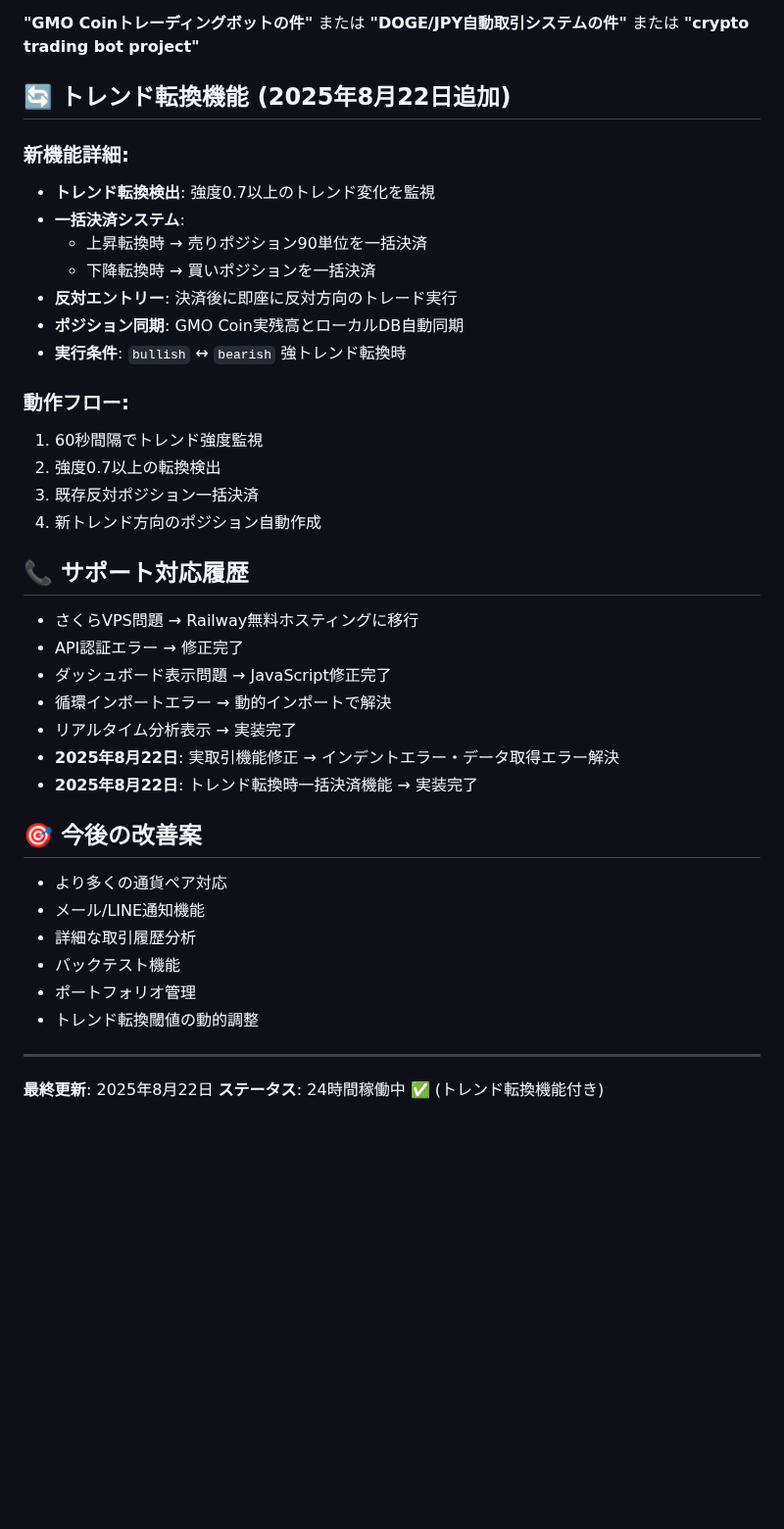
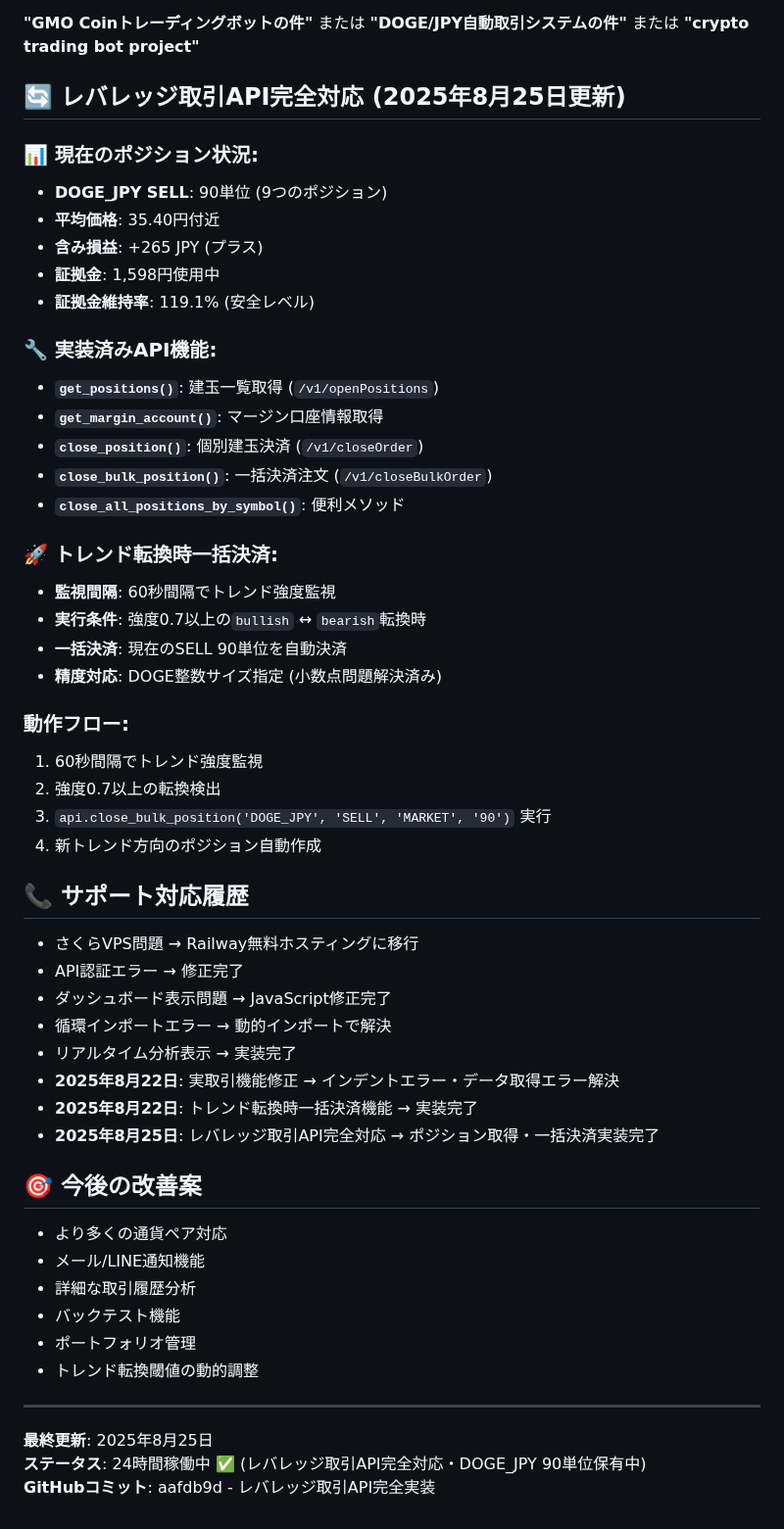
Before and after one commit to Digitalian-pon/crypto-trading-bot, a Markdown page: CLAUDE.md, the part around the change. Shown at 98% size. GitHub-like rendering; blank space fills up the shorter version.

Commit message:
📝 プロジェクトメモリ更新 - レバレッジ取引API対応状況
## 🔄 CLAUDE.md更新内容
- 現在のDOGE_JPY SELLポジション90単位詳細記録
- 含み損益+265 JPY、証拠金維持率119.1%状況
- 実装済みAPI機能一覧追加
- トレンド転換時一括決済フロー更新
- 2025年8月25日対応履歴追加

## ✅ 記録された機能
- get_positions(): 建玉一覧取得
- close_bulk_position(): 一括決済注文
- 小数点精度問題解決済み
- ボットプロセス60秒間隔稼働中

🤖 Generated with [Claude Code](https://claude.ai/code)

Co-Authored-By: Claude <noreply@anthropic.com>

```diff
--- a/CLAUDE.md
+++ b/CLAUDE.md
@@ -90,20 +90,31 @@ GMO_API_SECRET = /YiZoJlRybHnKAO78go6Jt9LKQOS/EwEEe47UyEl6YbXo7XA84fL+Q/k3AEJeCB
 **"DOGE/JPY自動取引システムの件"** または
 **"crypto trading bot project"**
 
-## 🔄 トレンド転換機能 (2025年8月22日追加)
-### 新機能詳細:
-- **トレンド転換検出**: 強度0.7以上のトレンド変化を監視
-- **一括決済システム**:
-  - 上昇転換時 → 売りポジション90単位を一括決済
-  - 下降転換時 → 買いポジションを一括決済
-- **反対エントリー**: 決済後に即座に反対方向のトレード実行
-- **ポジション同期**: GMO Coin実残高とローカルDB自動同期
-- **実行条件**: `bullish` ↔ `bearish` 強トレンド転換時
+## 🔄 レバレッジ取引API完全対応 (2025年8月25日更新)
+### 📊 現在のポジション状況:
+- **DOGE_JPY SELL**: 90単位 (9つのポジション)
+- **平均価格**: 35.40円付近
+- **含み損益**: +265 JPY (プラス)
+- **証拠金**: 1,598円使用中
+- **証拠金維持率**: 119.1% (安全レベル)
+
+### 🔧 実装済みAPI機能:
+- **`get_positions()`**: 建玉一覧取得 (`/v1/openPositions`)
+- **`get_margin_account()`**: マージン口座情報取得
+- **`close_position()`**: 個別建玉決済 (`/v1/closeOrder`)
+- **`close_bulk_position()`**: 一括決済注文 (`/v1/closeBulkOrder`)
+- **`close_all_positions_by_symbol()`**: 便利メソッド
+
+### 🚀 トレンド転換時一括決済:
+- **監視間隔**: 60秒間隔でトレンド強度監視
+- **実行条件**: 強度0.7以上の`bullish` ↔ `bearish`転換時
+- **一括決済**: 現在のSELL 90単位を自動決済
+- **精度対応**: DOGE整数サイズ指定 (小数点問題解決済み)
 
 ### 動作フロー:
 1. 60秒間隔でトレンド強度監視
 2. 強度0.7以上の転換検出
-3. 既存反対ポジション一括決済
+3. `api.close_bulk_position('DOGE_JPY', 'SELL', 'MARKET', '90')` 実行
 4. 新トレンド方向のポジション自動作成
 
 ## 📞 サポート対応履歴
@@ -114,6 +125,7 @@ GMO_API_SECRET = /YiZoJlRybHnKAO78go6Jt9LKQOS/EwEEe47UyEl6YbXo7XA84fL+Q/k3AEJeCB
 - リアルタイム分析表示 → 実装完了
 - **2025年8月22日**: 実取引機能修正 → インデントエラー・データ取得エラー解決
 - **2025年8月22日**: トレンド転換時一括決済機能 → 実装完了
+- **2025年8月25日**: レバレッジ取引API完全対応 → ポジション取得・一括決済実装完了
 
 ## 🎯 今後の改善案
 - より多くの通貨ペア対応
@@ -124,5 +136,6 @@ GMO_API_SECRET = /YiZoJlRybHnKAO78go6Jt9LKQOS/EwEEe47UyEl6YbXo7XA84fL+Q/k3AEJeCB
 - トレンド転換閾値の動的調整
 
 ---
-**最終更新**: 2025年8月22日
-**ステータス**: 24時間稼働中 ✅ (トレンド転換機能付き)
+**最終更新**: 2025年8月25日
+**ステータス**: 24時間稼働中 ✅ (レバレッジ取引API完全対応・DOGE_JPY 90単位保有中)
+**GitHubコミット**: aafdb9d - レバレッジ取引API完全実装
```
